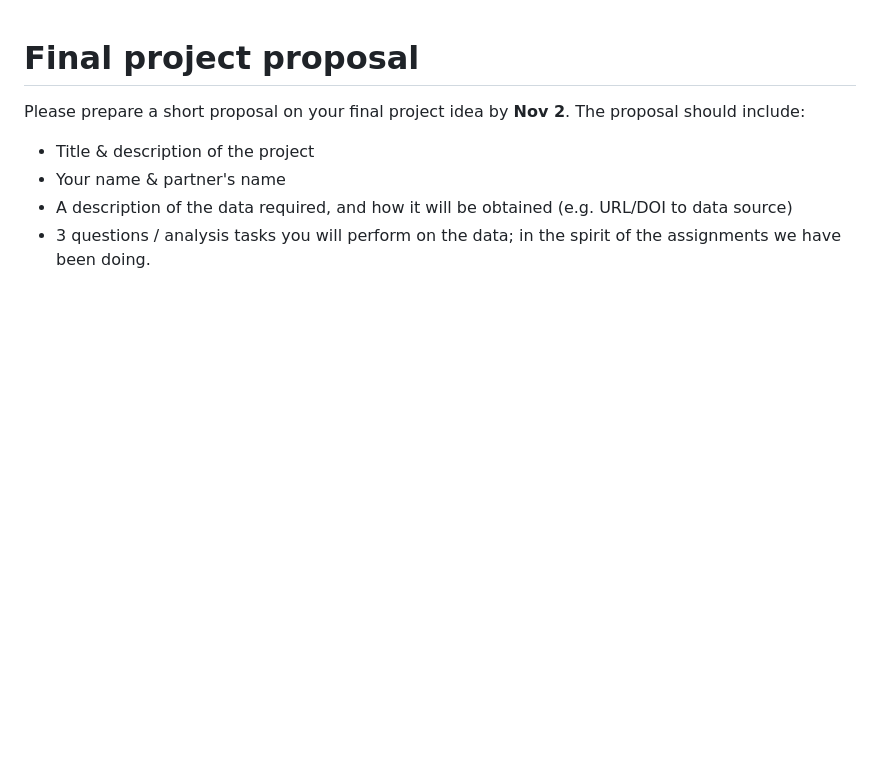
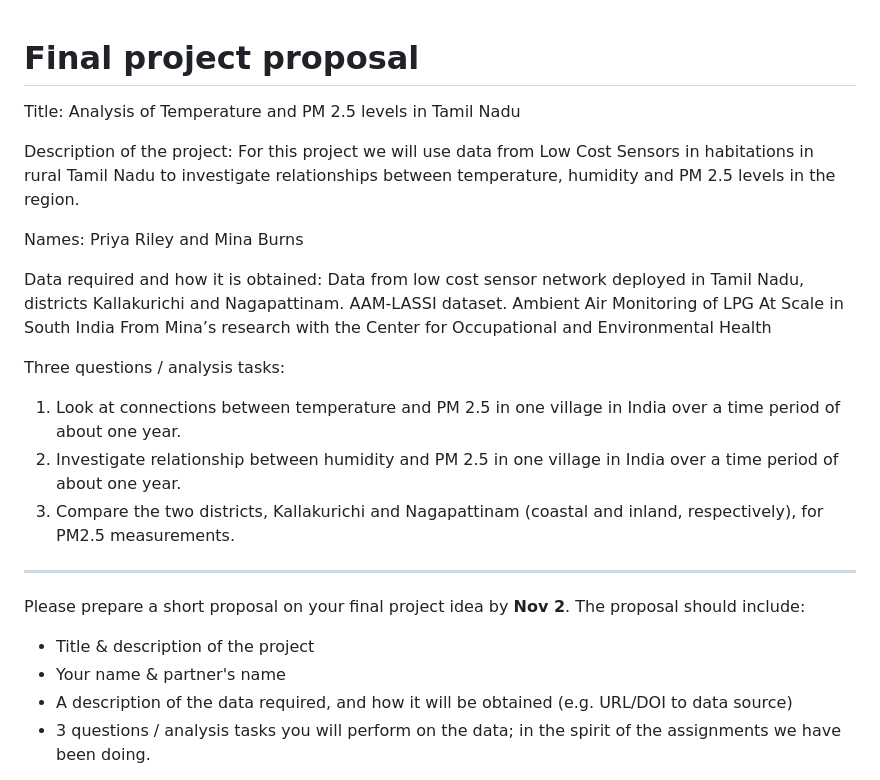
Before and after one commit to mburns2002/Final-Project-Air-Pollution-Analysis, a Markdown page: proposal.md, the part around the change. Rendered like a GitHub page; blank space fills up the shorter version.

Commit message:
Project Proposal

```diff
--- a/proposal.md
+++ b/proposal.md
@@ -1,6 +1,26 @@
 # Final project proposal
 
 
+Title: Analysis of Temperature and PM 2.5 levels in Tamil Nadu
+
+Description of the project: For this project we will use data from Low Cost Sensors in habitations in rural Tamil Nadu to investigate relationships between temperature, humidity and PM 2.5 levels in the region.
+
+Names: Priya Riley and Mina Burns
+
+Data required and how it is obtained:
+Data from low cost sensor network deployed in Tamil Nadu, districts Kallakurichi and Nagapattinam.
+AAM-LASSI dataset. Ambient Air Monitoring of LPG At Scale in South India
+From Mina’s research with the Center for Occupational and Environmental Health
+
+Three questions / analysis tasks:
+1) Look at connections between temperature and PM 2.5 in one village in India over a time period of about one year.
+2) Investigate relationship between humidity and PM 2.5 in one village in India over a time period of about one year.
+3) Compare the two districts, Kallakurichi and Nagapattinam (coastal and inland, respectively), for PM2.5 measurements.
+
+
+
+
+----------------------------------------------------------------------------------------------------
 Please prepare a short proposal on your final project idea by **Nov 2**. The proposal should include:
 
 - Title & description of the project
```
